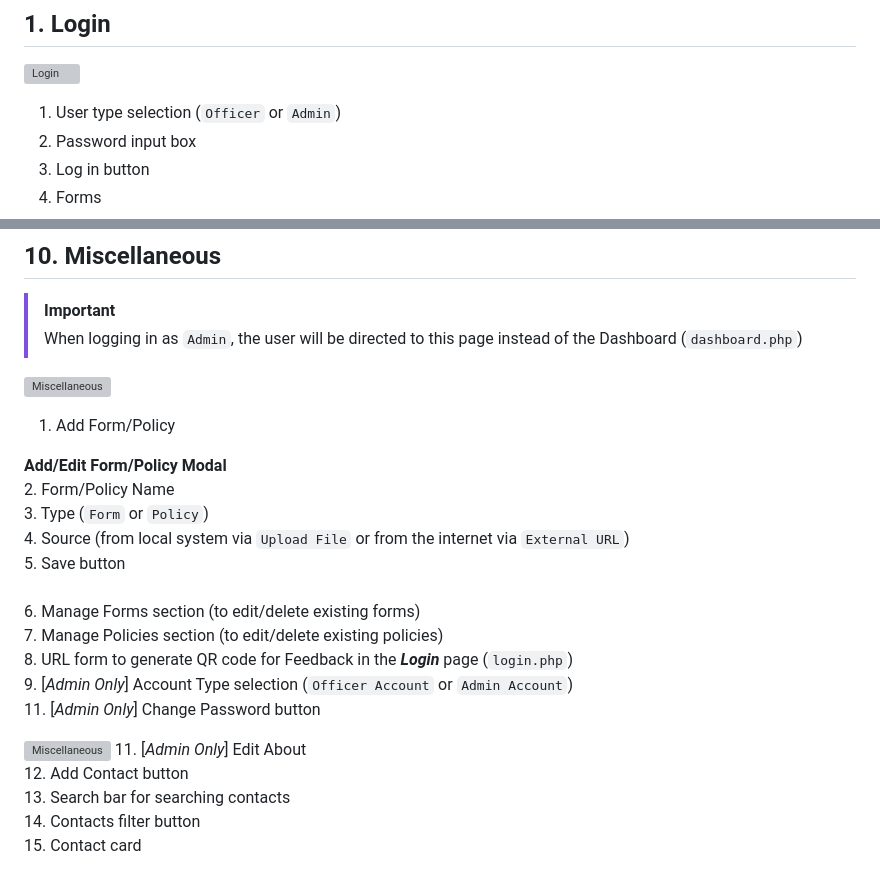
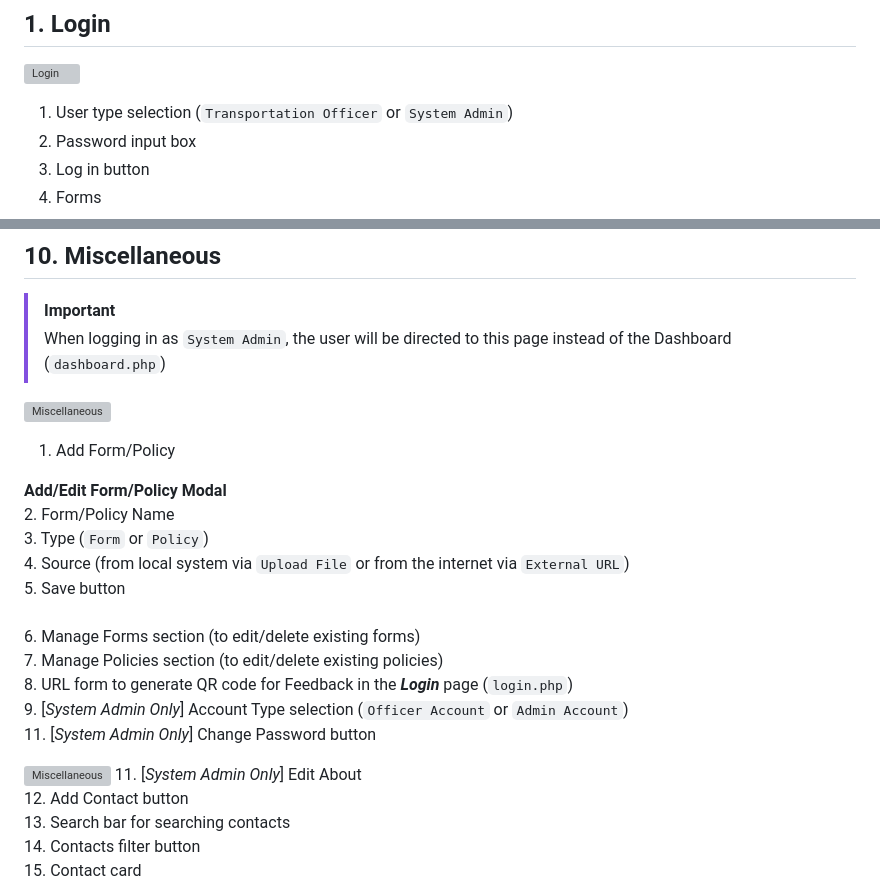
Before and after one commit to CACabusas/MVFM, a Markdown page: README.md, 2 parts joined by grey strips. Drawn GitHub-style; grey boxes are pictures that could not be loaded.

```diff
--- a/README.md
+++ b/README.md
@@ -9,7 +9,7 @@ _Mindanao Generation Vehicle Fleet Management_ (**MVFM**) is a web-based fleet m
 # Walkthrough:
 ## 1. Login
 ![Login](https://github.com/CACabusas/MVFM/blob/main/walkthrough/01_login_1.png?raw=true)
-1. User type selection (`Officer` or `Admin`)<br/>
+1. User type selection (`Transportation Officer` or `System Admin`)<br/>
 2. Password input box<br/>
 3. Log in button<br/>
 4. Forms<br/>
@@ -154,7 +154,7 @@ The text for the page is editable in the **_Miscellaneous_** page (`misc.php`) o
 
 ## 10. Miscellaneous
 > [!IMPORTANT]
-> When logging in as `Admin`, the user will be directed to this page instead of the Dashboard (`dashboard.php`)
+> When logging in as `System Admin`, the user will be directed to this page instead of the Dashboard (`dashboard.php`)
 
 ![Miscellaneous](https://github.com/CACabusas/MVFM/blob/main/walkthrough/23_misc_1.png?raw=true)
 1. Add Form/Policy<br/>
@@ -167,11 +167,11 @@ The text for the page is editable in the **_Miscellaneous_** page (`misc.php`) o
 6. Manage Forms section (to edit/delete existing forms)<br/>
 7. Manage Policies section (to edit/delete existing policies)<br/>
 8. URL form to generate QR code for Feedback in the **_Login_** page (`login.php`)<br/>
-9. [_Admin Only_] Account Type selection (`Officer Account` or `Admin Account`)<br/>
-11. [_Admin Only_] Change Password button
+9. [_System Admin Only_] Account Type selection (`Officer Account` or `Admin Account`)<br/>
+11. [_System Admin Only_] Change Password button
 
 ![Miscellaneous](https://github.com/CACabusas/MVFM/blob/main/walkthrough/24_misc_2.png?raw=true)
-11. [_Admin Only_] Edit About<br/>
+11. [_System Admin Only_] Edit About<br/>
 12. Add Contact button<br/>
 13. Search bar for searching contacts<br/>
 14. Contacts filter button<br/>
```
